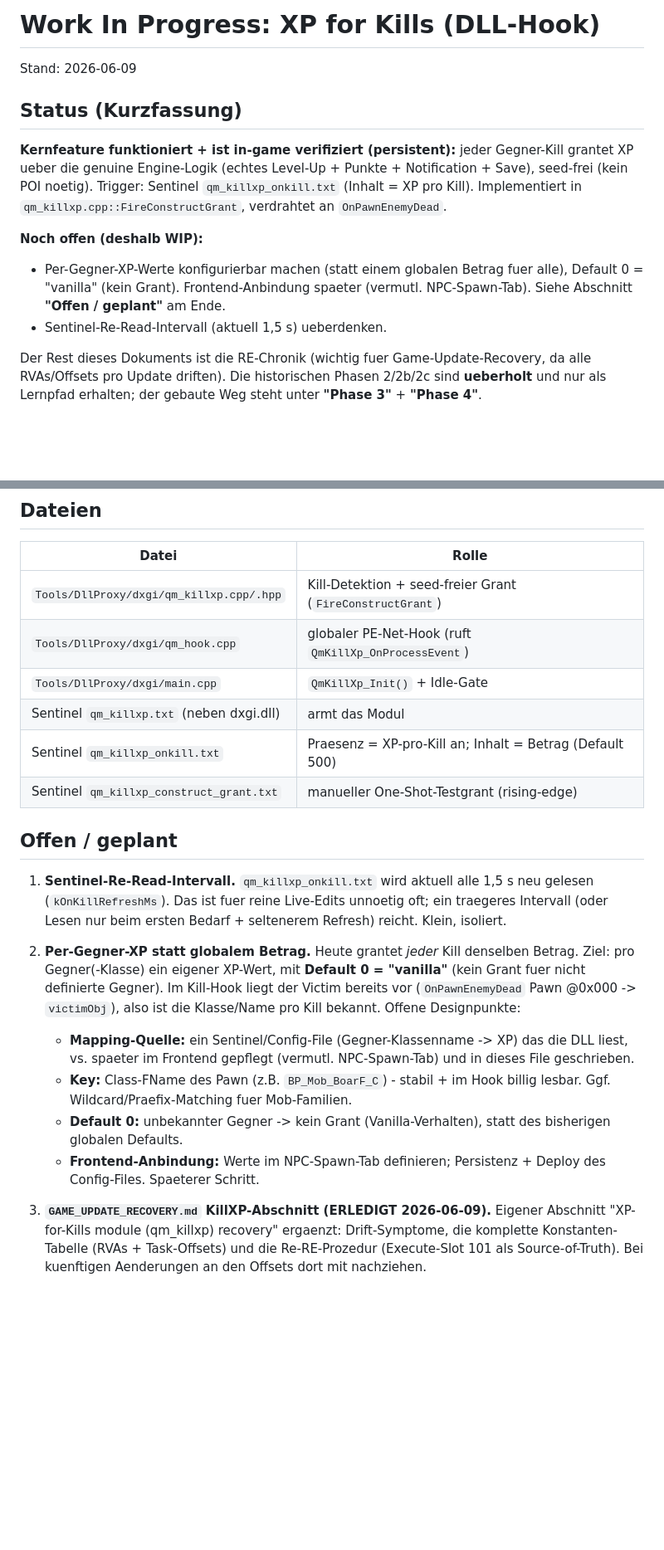
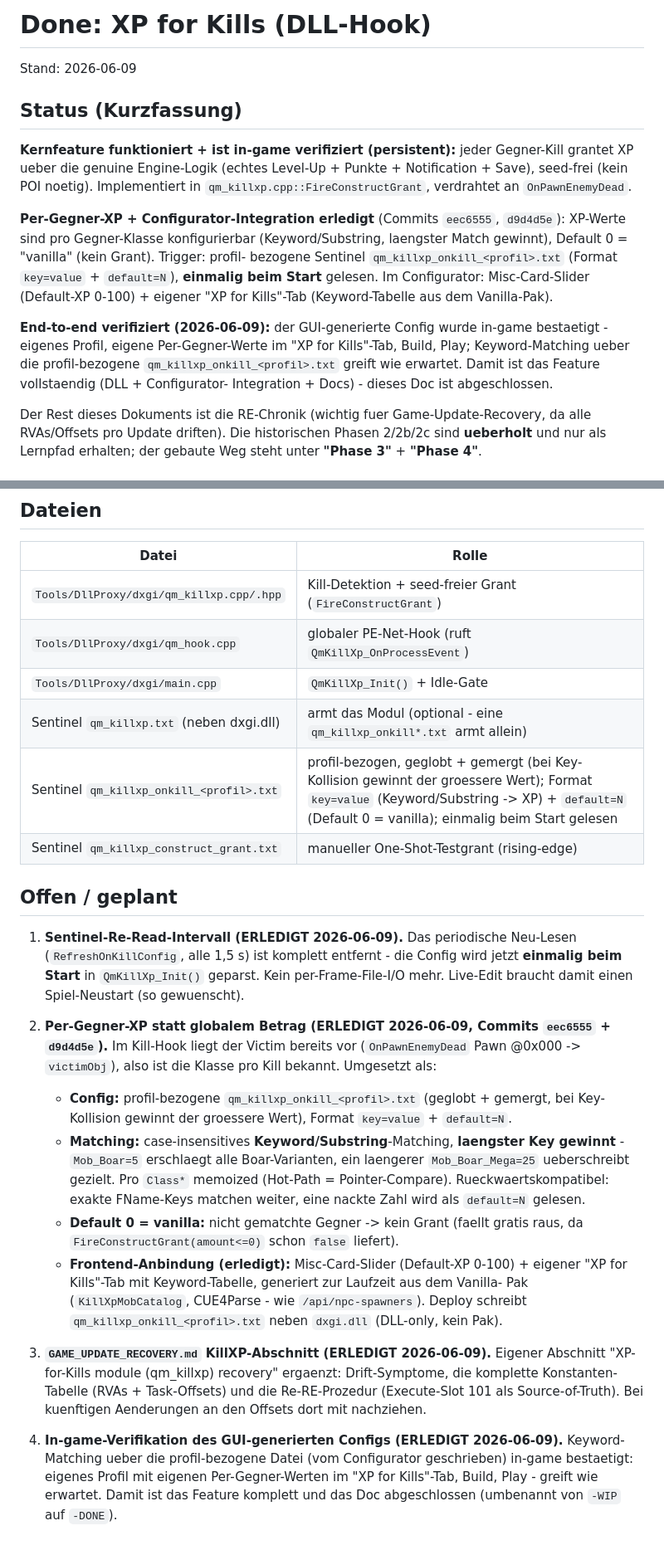
Before and after one commit to themelektaus/windrose-quartermaster-mod, a Markdown page: Docs/PLAN-XpForKills-DONE.md, 2 parts joined by grey strips. Shown at 83% size. Rendered like a GitHub page; blank space fills up the shorter version.

Commit message:
docs(killxp): close out XP for Kills plan as DONE
In-game verified the GUI-generated per-enemy config (own profile,
custom keyword values, build, play). Rename PLAN-XpForKills-WIP.md
to -DONE.md and mark all open points resolved.

```diff
--- a/Docs/PLAN-XpForKills-WIP.md
+++ b/Docs/PLAN-XpForKills-DONE.md
@@ -1,4 +1,4 @@
-# Work In Progress: XP for Kills (DLL-Hook)
+# Done: XP for Kills (DLL-Hook)
 
 Stand: 2026-06-09
 
@@ -6,15 +6,21 @@ Stand: 2026-06-09
 
 **Kernfeature funktioniert + ist in-game verifiziert (persistent):** jeder
 Gegner-Kill grantet XP ueber die genuine Engine-Logik (echtes Level-Up + Punkte +
-Notification + Save), seed-frei (kein POI noetig). Trigger: Sentinel
-`qm_killxp_onkill.txt` (Inhalt = XP pro Kill). Implementiert in
+Notification + Save), seed-frei (kein POI noetig). Implementiert in
 `qm_killxp.cpp::FireConstructGrant`, verdrahtet an `OnPawnEnemyDead`.
 
-**Noch offen (deshalb WIP):**
-- Per-Gegner-XP-Werte konfigurierbar machen (statt einem globalen Betrag fuer
-  alle), Default 0 = "vanilla" (kein Grant). Frontend-Anbindung spaeter (vermutl.
-  NPC-Spawn-Tab). Siehe Abschnitt **"Offen / geplant"** am Ende.
-- Sentinel-Re-Read-Intervall (aktuell 1,5 s) ueberdenken.
+**Per-Gegner-XP + Configurator-Integration erledigt** (Commits `eec6555`,
+`d9d4d5e`): XP-Werte sind pro Gegner-Klasse konfigurierbar (Keyword/Substring,
+laengster Match gewinnt), Default 0 = "vanilla" (kein Grant). Trigger: profil-
+bezogene Sentinel `qm_killxp_onkill_<profil>.txt` (Format `key=value` + `default=N`),
+**einmalig beim Start** gelesen. Im Configurator: Misc-Card-Slider (Default-XP
+0-100) + eigener "XP for Kills"-Tab (Keyword-Tabelle aus dem Vanilla-Pak).
+
+**End-to-end verifiziert (2026-06-09):** der GUI-generierte Config wurde in-game
+bestaetigt - eigenes Profil, eigene Per-Gegner-Werte im "XP for Kills"-Tab, Build,
+Play; Keyword-Matching ueber die profil-bezogene `qm_killxp_onkill_<profil>.txt`
+greift wie erwartet. Damit ist das Feature vollstaendig (DLL + Configurator-
+Integration + Docs) - dieses Doc ist abgeschlossen.
 
 Der Rest dieses Dokuments ist die RE-Chronik (wichtig fuer Game-Update-Recovery,
 da alle RVAs/Offsets pro Update driften). Die historischen Phasen 2/2b/2c sind
@@ -524,34 +530,42 @@ erkannt (`KILL #N` im Log), aber `GRANT(kill) FAULTED` oder `granted=0` dauerhaf
 | `Tools/DllProxy/dxgi/qm_killxp.cpp/.hpp` | Kill-Detektion + seed-freier Grant (`FireConstructGrant`) |
 | `Tools/DllProxy/dxgi/qm_hook.cpp` | globaler PE-Net-Hook (ruft `QmKillXp_OnProcessEvent`) |
 | `Tools/DllProxy/dxgi/main.cpp` | `QmKillXp_Init()` + Idle-Gate |
-| Sentinel `qm_killxp.txt` (neben dxgi.dll) | armt das Modul |
-| Sentinel `qm_killxp_onkill.txt` | Praesenz = XP-pro-Kill an; Inhalt = Betrag (Default 500) |
+| Sentinel `qm_killxp.txt` (neben dxgi.dll) | armt das Modul (optional - eine `qm_killxp_onkill*.txt` armt allein) |
+| Sentinel `qm_killxp_onkill_<profil>.txt` | profil-bezogen, geglobt + gemergt (bei Key-Kollision gewinnt der groessere Wert); Format `key=value` (Keyword/Substring -> XP) + `default=N` (Default 0 = vanilla); einmalig beim Start gelesen |
 | Sentinel `qm_killxp_construct_grant.txt` | manueller One-Shot-Testgrant (rising-edge) |
 
 ## Offen / geplant
 
-1. **Sentinel-Re-Read-Intervall.** `qm_killxp_onkill.txt` wird aktuell alle 1,5 s
-   neu gelesen (`kOnKillRefreshMs`). Das ist fuer reine Live-Edits unnoetig oft;
-   ein traegeres Intervall (oder Lesen nur beim ersten Bedarf + seltenerem Refresh)
-   reicht. Klein, isoliert.
+1. **Sentinel-Re-Read-Intervall (ERLEDIGT 2026-06-09).** Das periodische Neu-Lesen
+   (`RefreshOnKillConfig`, alle 1,5 s) ist komplett entfernt - die Config wird jetzt
+   **einmalig beim Start** in `QmKillXp_Init()` geparst. Kein per-Frame-File-I/O
+   mehr. Live-Edit braucht damit einen Spiel-Neustart (so gewuenscht).
 
-2. **Per-Gegner-XP statt globalem Betrag.** Heute grantet *jeder* Kill denselben
-   Betrag. Ziel: pro Gegner(-Klasse) ein eigener XP-Wert, mit **Default 0 =
-   "vanilla"** (kein Grant fuer nicht definierte Gegner). Im Kill-Hook liegt der
-   Victim bereits vor (`OnPawnEnemyDead` Pawn @0x000 -> `victimObj`), also ist die
-   Klasse/Name pro Kill bekannt. Offene Designpunkte:
-   - **Mapping-Quelle:** ein Sentinel/Config-File (Gegner-Klassenname -> XP) das
-     die DLL liest, vs. spaeter im Frontend gepflegt (vermutl. NPC-Spawn-Tab) und
-     in dieses File geschrieben.
-   - **Key:** Class-FName des Pawn (z.B. `BP_Mob_BoarF_C`) - stabil + im Hook
-     billig lesbar. Ggf. Wildcard/Praefix-Matching fuer Mob-Familien.
-   - **Default 0:** unbekannter Gegner -> kein Grant (Vanilla-Verhalten), statt des
-     bisherigen globalen Defaults.
-   - **Frontend-Anbindung:** Werte im NPC-Spawn-Tab definieren; Persistenz +
-     Deploy des Config-Files. Spaeterer Schritt.
+2. **Per-Gegner-XP statt globalem Betrag (ERLEDIGT 2026-06-09, Commits `eec6555` +
+   `d9d4d5e`).** Im Kill-Hook liegt der Victim bereits vor (`OnPawnEnemyDead`
+   Pawn @0x000 -> `victimObj`), also ist die Klasse pro Kill bekannt. Umgesetzt als:
+   - **Config:** profil-bezogene `qm_killxp_onkill_<profil>.txt` (geglobt + gemergt,
+     bei Key-Kollision gewinnt der groessere Wert), Format `key=value` + `default=N`.
+   - **Matching:** case-insensitives **Keyword/Substring**-Matching, **laengster
+     Key gewinnt** - `Mob_Boar=5` erschlaegt alle Boar-Varianten, ein laengerer
+     `Mob_Boar_Mega=25` ueberschreibt gezielt. Pro `Class*` memoized (Hot-Path =
+     Pointer-Compare). Rueckwaertskompatibel: exakte FName-Keys matchen weiter, eine
+     nackte Zahl wird als `default=N` gelesen.
+   - **Default 0 = vanilla:** nicht gematchte Gegner -> kein Grant (faellt gratis
+     raus, da `FireConstructGrant(amount<=0)` schon `false` liefert).
+   - **Frontend-Anbindung (erledigt):** Misc-Card-Slider (Default-XP 0-100) + eigener
+     "XP for Kills"-Tab mit Keyword-Tabelle, generiert zur Laufzeit aus dem Vanilla-
+     Pak (`KillXpMobCatalog`, CUE4Parse - wie `/api/npc-spawners`). Deploy schreibt
+     `qm_killxp_onkill_<profil>.txt` neben `dxgi.dll` (DLL-only, kein Pak).
 
 3. **`GAME_UPDATE_RECOVERY.md` KillXP-Abschnitt (ERLEDIGT 2026-06-09).** Eigener
    Abschnitt "XP-for-Kills module (qm_killxp) recovery" ergaenzt: Drift-Symptome,
    die komplette Konstanten-Tabelle (RVAs + Task-Offsets) und die Re-RE-Prozedur
    (Execute-Slot 101 als Source-of-Truth). Bei kuenftigen Aenderungen an den
    Offsets dort mit nachziehen.
+
+4. **In-game-Verifikation des GUI-generierten Configs (ERLEDIGT 2026-06-09).**
+   Keyword-Matching ueber die profil-bezogene Datei (vom Configurator geschrieben)
+   in-game bestaetigt: eigenes Profil mit eigenen Per-Gegner-Werten im "XP for
+   Kills"-Tab, Build, Play - greift wie erwartet. Damit ist das Feature komplett
+   und das Doc abgeschlossen (umbenannt von `-WIP` auf `-DONE`).
```
